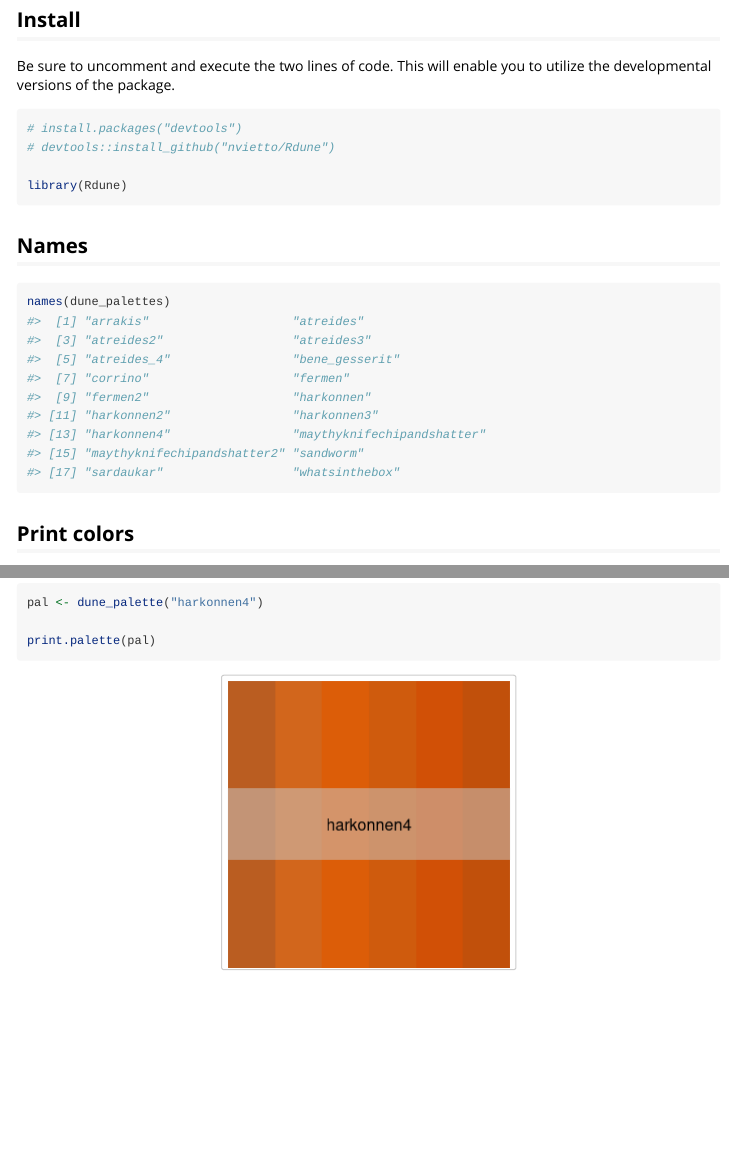
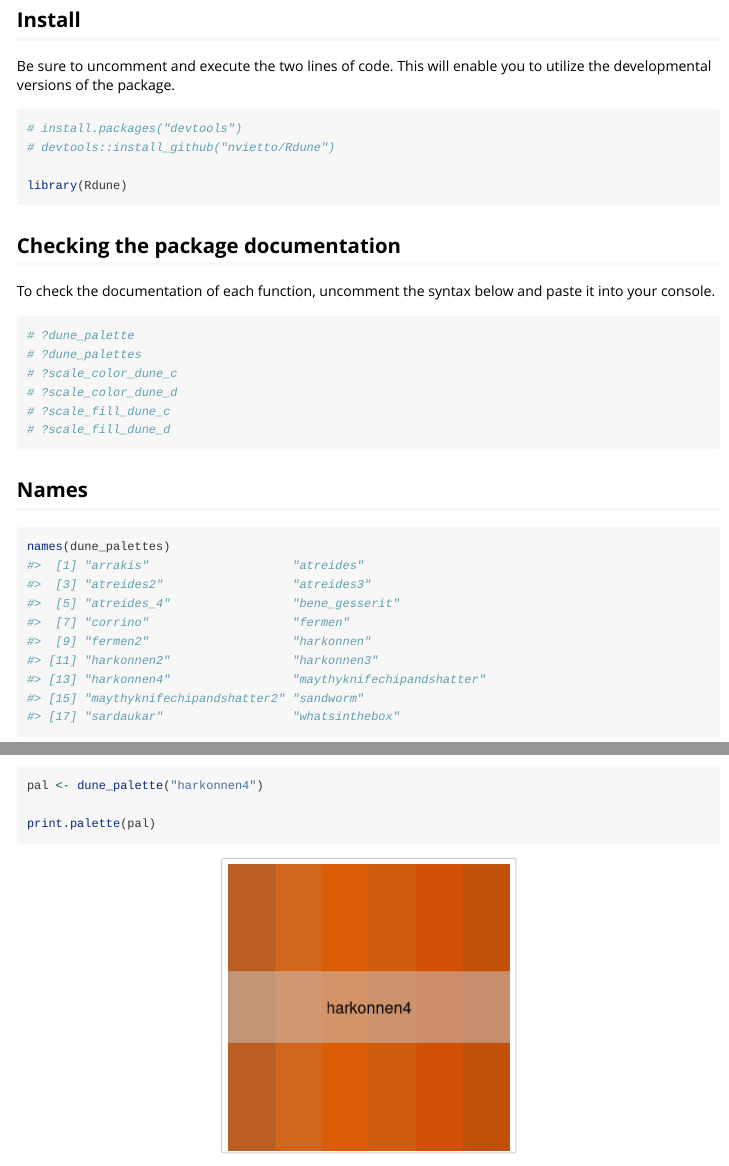
Before and after one commit to nvietto/Rdune, an R Markdown document (vignettes/my-vignette.Rmd): the page in a window 1100 px wide, from 80 px down, and a second part further down, joined at a grey line. Rendered offline with R 4.5, knitr and Pandoc, with nearby package versions; code that draws random numbers runs with fixed seeds of ours.

Commit message:
added documentation directions

````diff
--- a/vignettes/my-vignette.Rmd
+++ b/vignettes/my-vignette.Rmd
@@ -26,7 +26,18 @@ Be sure to uncomment and execute the two lines of code. This will enable you to
 library(Rdune)
 ```
 
+## Checking the package documentation
 
+To check the documentation of each function, uncomment the syntax below and paste it into your console.
+
+```{r}
+# ?dune_palette
+# ?dune_palettes
+# ?scale_color_dune_c
+# ?scale_color_dune_d
+# ?scale_fill_dune_c
+# ?scale_fill_dune_d
+```
 
 
 
````
